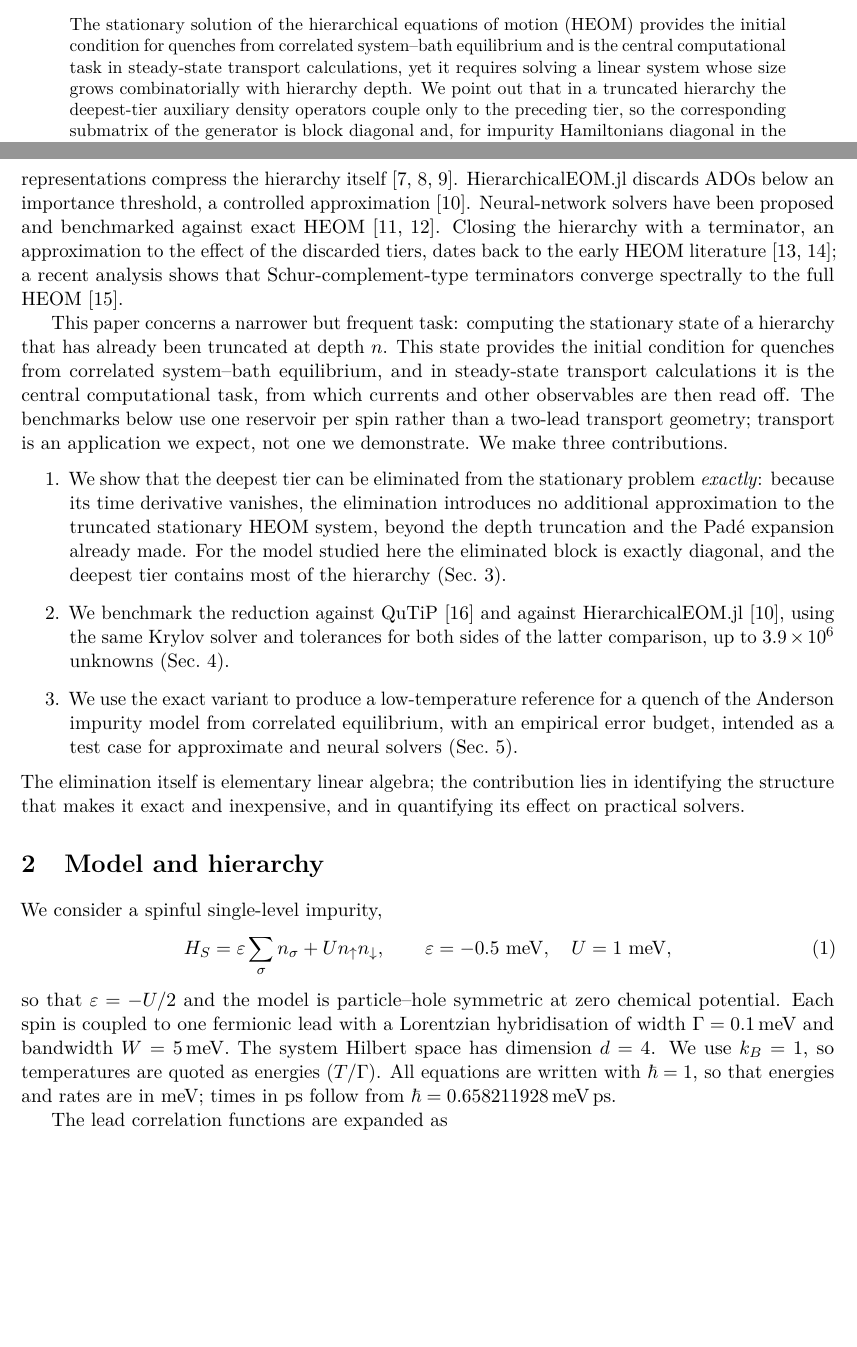
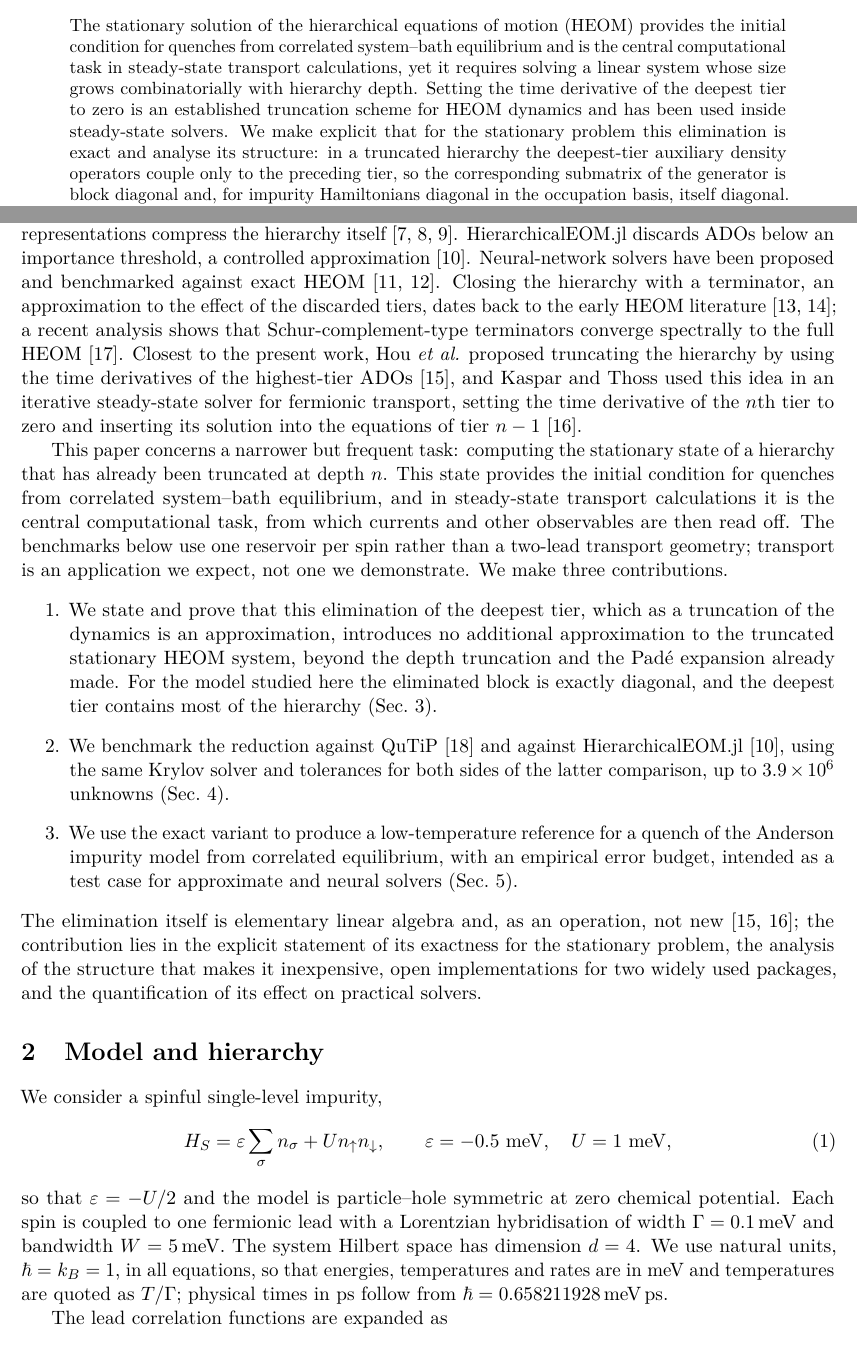
Before and after one commit to HugoWEI/nonmarkovian-neural-dynamics, a LaTeX paper (paper/main.tex): two parts of pages 1 and 2 of 8 before the commit and two parts of pages 1 and 2 of 9 after it, joined at a grey line, cut so that both start at the same text, the shorter picture padded with empty space. Compiled offline with pdfLaTeX.

Commit message:
Paper: credit prior time-derivative truncation (Hou 2015, Kaspar-Thoss 2021), reframe contribution, natural units, update Dan et al. reference
Co-Authored-By: Claude Opus 5.5 <noreply@anthropic.com>

```diff
--- a/paper/main.tex
+++ b/paper/main.tex
@@ -30,9 +30,12 @@ hierarchical equations of motion}
 The stationary solution of the hierarchical equations of motion (HEOM)
 provides the initial condition for quenches from correlated system--bath
 equilibrium and is the central computational task in steady-state transport
-calculations, yet it requires solving a linear system whose size grows combinatorially with hierarchy depth. We point out that
-in a truncated hierarchy the deepest-tier auxiliary density operators couple
-only to the preceding tier, so the corresponding submatrix of the generator is block diagonal and,
+calculations, yet it requires solving a linear system whose size grows combinatorially with hierarchy depth. Setting the time
+derivative of the deepest tier to zero is an established truncation scheme for
+HEOM dynamics and has been used inside steady-state solvers. We make explicit
+that for the stationary problem this elimination is exact and analyse its
+structure: in a truncated hierarchy the deepest-tier auxiliary density operators
+couple only to the preceding tier, so the corresponding submatrix of the generator is block diagonal and,
 for impurity Hamiltonians diagonal in the occupation basis, itself diagonal. At stationarity this tier
 can therefore be removed by a Schur complement, which introduces no additional
 approximation to the truncated stationary system. For
@@ -75,7 +78,12 @@ benchmarked against exact HEOM~\cite{Cao2025,Cao2026}. Closing the hierarchy
 with a terminator, an approximation to the effect of the discarded tiers, dates
 back to the early HEOM literature~\cite{TanimuraWolynes1991,IshizakiTanimura2005};
 a recent analysis shows that Schur-complement-type terminators converge
-spectrally to the full HEOM~\cite{Vadimov2026}.
+spectrally to the full HEOM~\cite{Vadimov2026}. Closest to the present work,
+Hou \emph{et al.} proposed truncating the hierarchy by using the time
+derivatives of the highest-tier ADOs~\cite{Hou2015}, and Kaspar and Thoss used
+this idea in an iterative steady-state solver for fermionic transport, setting
+the time derivative of the $n$th tier to zero and inserting its solution into
+the equations of tier $n-1$~\cite{KasparThoss2021}.
 
 This paper concerns a narrower but frequent task: computing the stationary
 state of a hierarchy that has already been truncated at depth $n$. This state
@@ -86,10 +94,10 @@ off. The benchmarks below use one reservoir per spin rather than a two-lead
 transport geometry; transport is an application we expect, not one we
 demonstrate. We make three contributions.
 \begin{enumerate}
-\item We show that the deepest tier can be eliminated from the stationary
-  problem \emph{exactly}: because its time derivative vanishes, the elimination
-  introduces no additional approximation to the truncated stationary HEOM
-  system, beyond the depth truncation and the Padé expansion already made. For the model studied here the eliminated block is
+\item We state and prove that this elimination of the deepest tier, which
+  as a truncation of the dynamics is an approximation, introduces no
+  additional approximation to the truncated stationary HEOM system, beyond the
+  depth truncation and the Padé expansion already made. For the model studied here the eliminated block is
   exactly diagonal, and the deepest tier contains most of the hierarchy
   (Sec.~\ref{sec:method}).
 \item We benchmark the reduction against QuTiP~\cite{Lambert2023} and against
@@ -101,9 +109,11 @@ demonstrate. We make three contributions.
   budget, intended as a test case for approximate and neural solvers
   (Sec.~\ref{sec:reference}).
 \end{enumerate}
-The elimination itself is elementary linear algebra; the contribution lies in
-identifying the structure that makes it exact and inexpensive, and in
-quantifying its effect on practical solvers.
+The elimination itself is elementary linear algebra and, as an operation,
+not new~\cite{Hou2015,KasparThoss2021}; the contribution lies in the explicit
+statement of its exactness for the stationary problem, the analysis of the
+structure that makes it inexpensive, open implementations for two widely used
+packages, and the quantification of its effect on practical solvers.
 
 \section{Model and hierarchy}\label{sec:model}
 
@@ -115,9 +125,9 @@ H_S = \varepsilon \sum_{\sigma} n_\sigma + U n_\uparrow n_\downarrow ,
 so that $\varepsilon = -U/2$ and the model is particle--hole symmetric at zero
 chemical potential. Each spin is coupled to one fermionic lead with a Lorentzian
 hybridisation of width $\Gamma = 0.1$\,meV and bandwidth $W = 5$\,meV. The system
-Hilbert space has dimension $d = 4$. We use $k_B = 1$, so temperatures are quoted
-as energies ($T/\Gamma$). All equations are written with $\hbar = 1$, so that
-energies and rates are in meV; times in ps follow from $\hbar = 0.658211928$\,meV\,ps.
+Hilbert space has dimension $d = 4$. We use natural units, $\hbar = k_B = 1$, in all equations, so that energies,
+temperatures and rates are in meV and temperatures are quoted as $T/\Gamma$;
+physical times in ps follow from $\hbar = 0.658211928$\,meV\,ps.
 
 The lead correlation functions are expanded as
 \begin{equation}
```
Also changed, not shown: paper/main.pdf, paper/main.tex (18 more changed lines).
